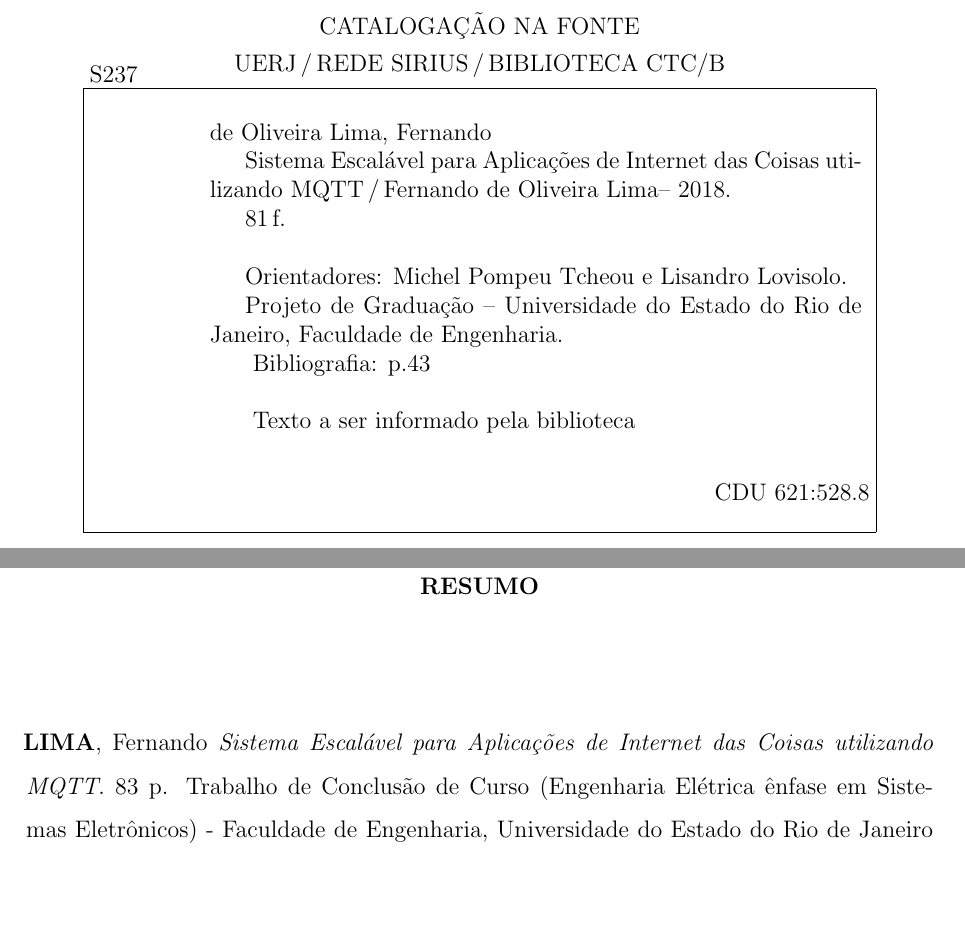
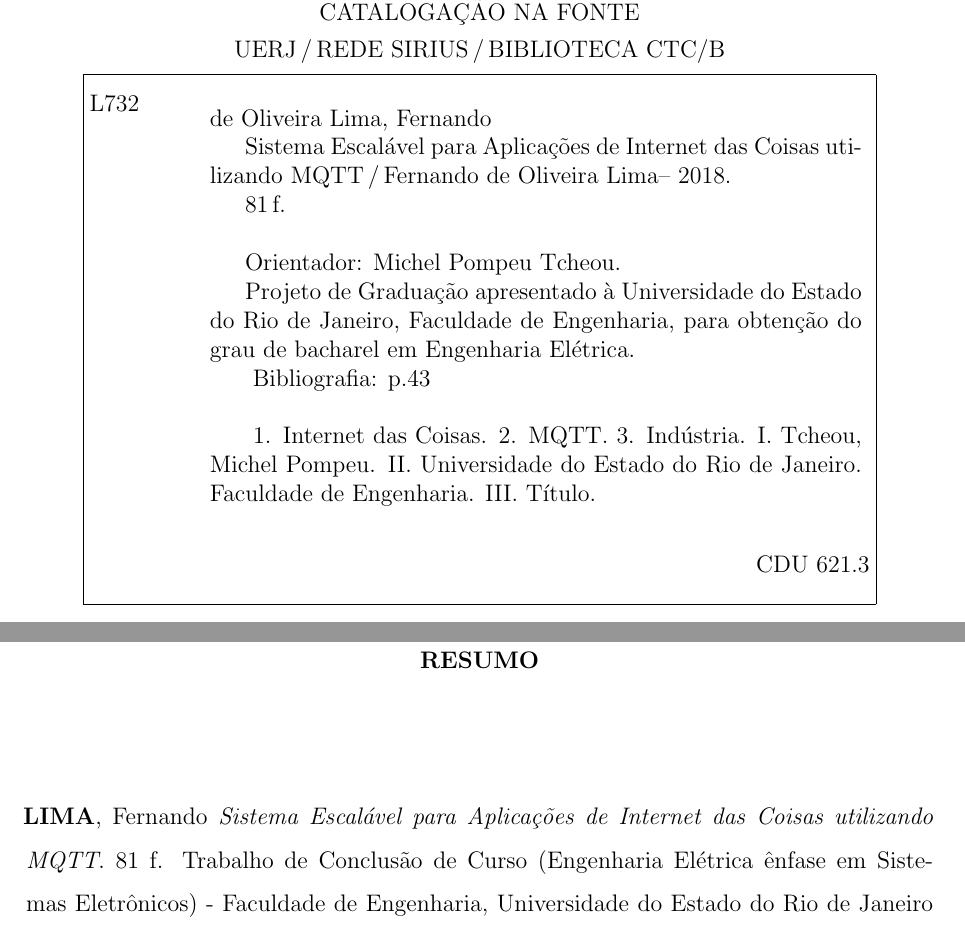
Before and after one commit to fol21/things-4-labs-tcc, a LaTeX thesis (masterthesis.tex, which reads 01_Pre_textuais/Fichacatalog.tex, 01_Pre_textuais/Resumo.tex): two parts of pages 3 and 7 of 83, joined at a grey line, cut so that both start at the same text, the shorter picture padded with empty space. The pictures show the PDF file masterthesis.pdf that the author committed with the source.

Commit message:
added ficha-cat

```diff
--- a/01_Pre_textuais/Fichacatalog.tex
+++ b/01_Pre_textuais/Fichacatalog.tex
@@ -28,15 +28,15 @@
 		\phantom{XX}\setTitulo\,/\,\setNomeAluno -- 2018.\\
 		\phantom{XX}\pageref{LastPage}\,f.\\
 		\phantom{XX}\\
-		\phantom{XX}Orientadores: Michel Pompeu Tcheou e Lisandro Lovisolo.\\
-       		\phantom{XX}Projeto de Graduação -- Universidade do Estado do Rio de Janeiro, Faculdade de Engenharia.\\
+		\phantom{XX}Orientador: Michel Pompeu Tcheou.\\
+       		\phantom{XX}Projeto de Graduação apresentado à Universidade do Estado do Rio de Janeiro, Faculdade de Engenharia, para obtenção do grau de bacharel em Engenharia Elétrica.\\
 		\phantom{XX} Bibliografia: p.43\\
 		\phantom{XX} \\
-		\phantom{XX} Texto a ser informado pela biblioteca
+		\phantom{XX}  1. Internet das Coisas. 2. MQTT. 3. Indústria. I. Tcheou, Michel Pompeu. II. Universidade do Estado do Rio de Janeiro. Faculdade de Engenharia. III. Título.
 	\end{minipage}}
 	\vspace*{5mm}
 	\begin{flushright}
-	 CDU~621:528.8
+	 CDU~621.3
 	\end{flushright}
     \vspace{1mm}
 	\end{boxedminipage}\\
--- a/01_Pre_textuais/Resumo.tex
+++ b/01_Pre_textuais/Resumo.tex
@@ -10,7 +10,7 @@
 
 $\!$\\
 
-\hspace{-1.3cm}\textbf{LIMA}, Fernando \textit{\setTitulo}. 83 p. Trabalho de Conclusão de Curso~(Engenharia Elétrica ênfase em Sistemas Eletrônicos) - Faculdade de Engenharia, Universidade do Estado do Rio de Janeiro (UERJ), Rio de Janeiro, 2018.
+\hspace{-1.3cm}\textbf{LIMA}, Fernando \textit{\setTitulo}. \pageref{LastPage} f. Trabalho de Conclusão de Curso~(Engenharia Elétrica ênfase em Sistemas Eletrônicos) - Faculdade de Engenharia, Universidade do Estado do Rio de Janeiro (UERJ), Rio de Janeiro, 2018.
 
 \vspace{.2cm}
 
```
Also changed, not shown: ficha-cat.pdf (added), masterthesis.pdf, 01_Pre_textuais/Fichacatalog.tex (2 more changed lines).
